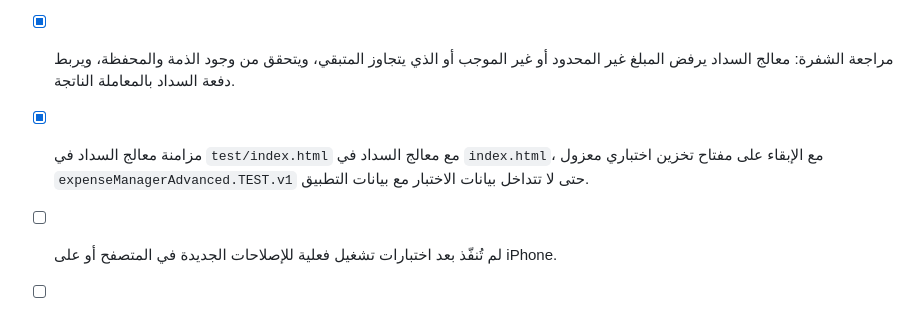
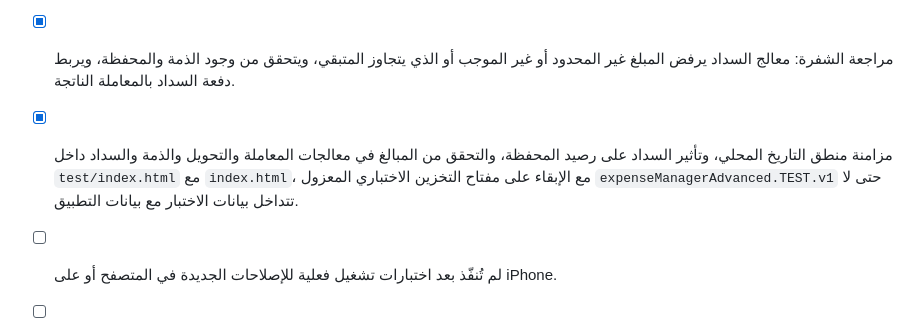
Before and after one commit to 459ndbzcm4-max/expense-manager, a Markdown page: TEST_PLAN.md, the part around the change. Drawn GitHub-style.

Commit message:
Document test harness synchronization

```diff
--- a/TEST_PLAN.md
+++ b/TEST_PLAN.md
@@ -43,7 +43,7 @@
 - [x] مراجعة الكود: نموذج السداد لا يتضمن حقل الحساب المحاسبي، ومعالج السداد لا يشترط اختياره.
 - [x] مراجعة الكود: سداد الذمة الدائنة لا يُرفض بسبب عدم كفاية رصيد المحفظة؛ سياسة المشروع تسمح بأن يكون الرصيد سالبًا، وحركة السداد تزيد رصيد المحفظة وفق القاعدة المعتمدة.
 - [x] مراجعة الشفرة: معالج السداد يرفض المبلغ غير المحدود أو غير الموجب أو الذي يتجاوز المتبقي، ويتحقق من وجود الذمة والمحفظة، ويربط دفعة السداد بالمعاملة الناتجة.
-- [x] مزامنة معالج السداد في `test/index.html` مع معالج السداد في `index.html`، مع الإبقاء على مفتاح تخزين اختباري معزول `expenseManagerAdvanced.TEST.v1` حتى لا تتداخل بيانات الاختبار مع بيانات التطبيق.
+- [x] مزامنة منطق التاريخ المحلي، وتأثير السداد على رصيد المحفظة، والتحقق من المبالغ في معالجات المعاملة والتحويل والذمة والسداد داخل `test/index.html` مع `index.html`، مع الإبقاء على مفتاح التخزين الاختباري المعزول `expenseManagerAdvanced.TEST.v1` حتى لا تتداخل بيانات الاختبار مع بيانات التطبيق.
 - [ ] لم تُنفّذ بعد اختبارات تشغيل فعلية للإصلاحات الجديدة في المتصفح أو على iPhone.
 - [ ] الاختبارات التفاعلية المتبقية: تجربة السداد الجزئي والكلي ورفض السداد الزائد، والتحقق من التاريخ المحلي ورفض المبالغ غير الصالحة، والتأكد من أن سداد الذمة الدائنة يحسّن الرصيد وفق القاعدة المعتمدة (مثال: -30 + 10 = -20) وأن تحصيل الذمة المدينة يزيد الرصيد النقدي. لا يُعاد اختبار السداد الذي أكده المستخدم سابقًا إلا إذا ظهرت مشكلة جديدة.
 - [ ] لا تُعتبر فحوص صياغة JavaScript أو مراجعة الكود بديلًا عن الاختبار التفاعلي.
```
